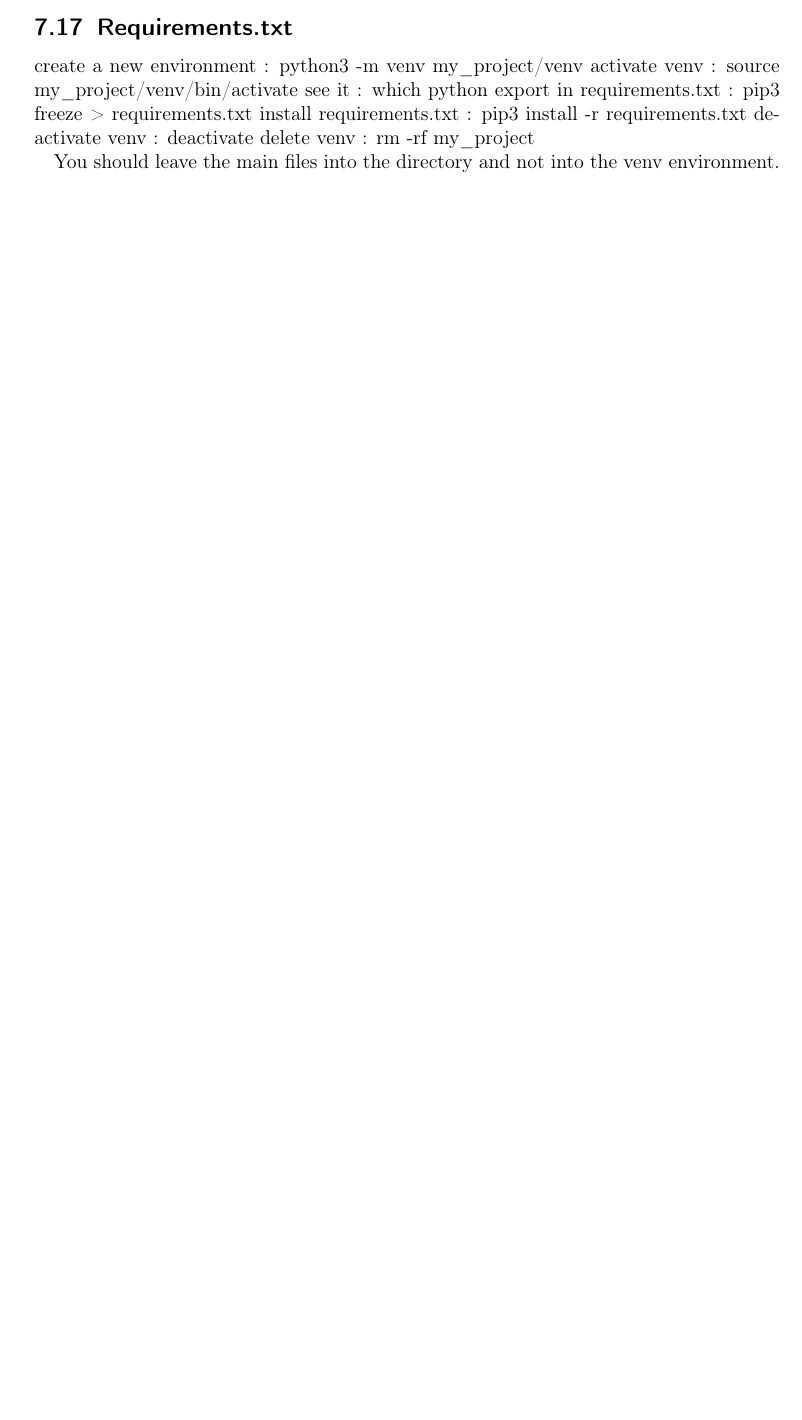
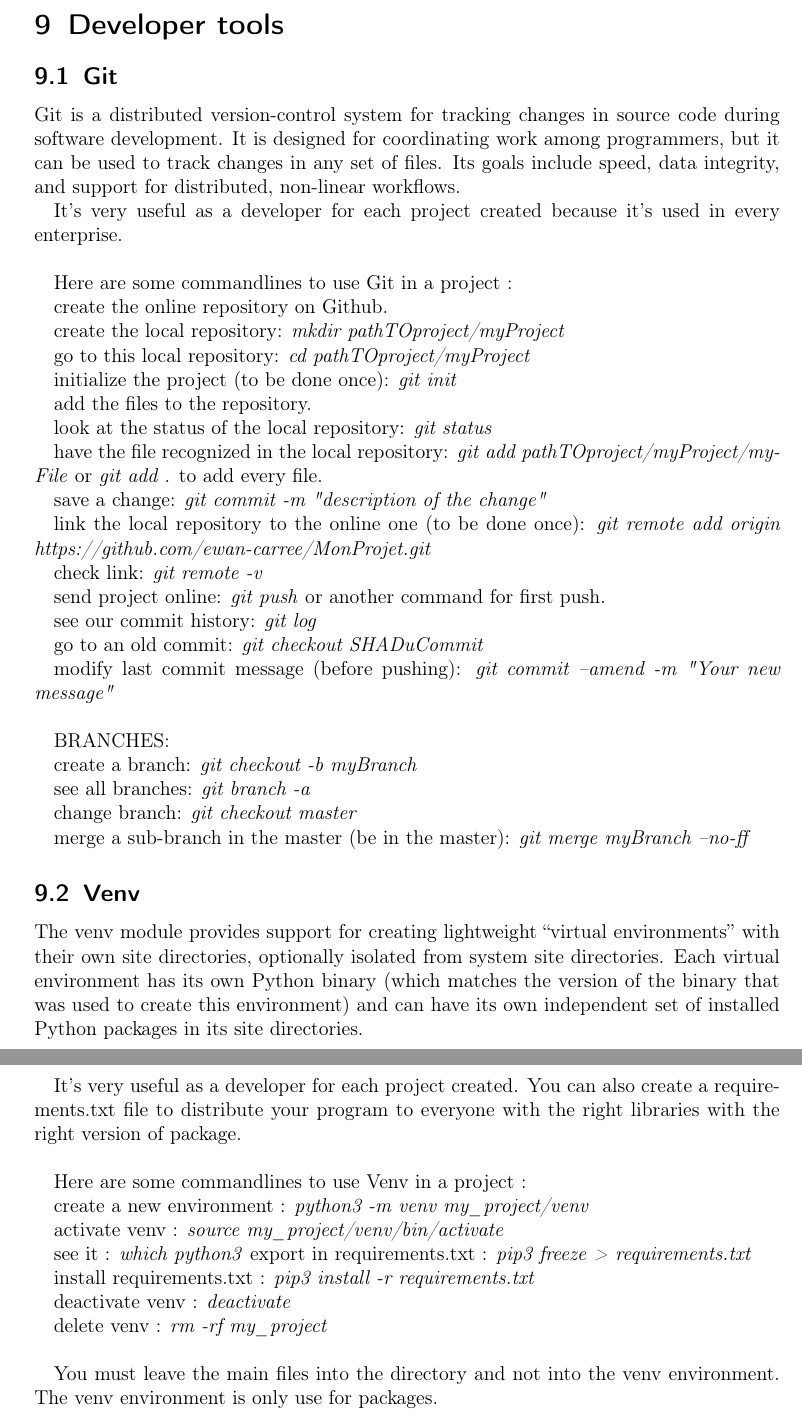
Before and after one commit to ewan-carree/python_summary, a LaTeX document (python_summary.tex): part of page 44 of 53 before the commit and two parts of pages 54 and 55 of 55 after it, the two joined at a grey line, cut at the place of the change, the shorter picture padded with empty space. Compiled offline with pdfLaTeX.

Commit message:
add git, venv

```diff
--- a/python_summary.tex
+++ b/python_summary.tex
@@ -1745,17 +1745,6 @@ while True:
     #my_task
 \end{lstlisting} \vspace{5mm}
 
-\subsection{Requirements.txt}
-create a new environment : python3 -m venv my\_project/venv
-activate venv : source my\_project/venv/bin/activate
-see it : which python
-export in requirements.txt : pip3 freeze > requirements.txt
-install requirements.txt : pip3 install -r requirements.txt
-deactivate venv : deactivate
-delete venv : rm -rf my\_project
-
-You should leave the main files into the directory and not into the venv environment.
-
 \newpage
 \section{Modules}
 Modules are Python programs that contain functions that we often reuse (we also call them libraries or libraries). These are “toolboxes” that will be very useful to you.
@@ -2180,4 +2169,80 @@ print(f"Code source : \n{inspect.getsource(Queue)}")
 \label{subsec:Operator}
 For further explanations, see the \href{https://docs.python.org/3/library/operator.html}{official documentation}
 
+\section{Developer tools}
+\subsection{Git}
+Git is a distributed version-control system for tracking changes in source code during software development. It is designed for coordinating work among programmers, but it can be used to track changes in any set of files. Its goals include speed, data integrity, and support for distributed, non-linear workflows.
+
+It's very useful as a developer for each project created because it's used in every enterprise.
+
+\vspace{5mm}
+
+Here are some commandlines to use Git in a project :
+
+create the online repository on Github.
+
+create the local repository: \textit{mkdir pathTOproject/myProject}
+
+go to this local repository: \textit{cd pathTOproject/myProject}
+
+initialize the project (to be done once): \textit{git init}
+
+add the files to the repository.
+
+look at the status of the local repository: \textit{git status}
+
+have the file recognized in the local repository: \textit{git add pathTOproject/myProject/myFile} or \textit{git add .} to add every file.
+
+save a change: \textit{git commit -m "description of the change"}
+
+link the local repository to the online one (to be done once): \textit{git remote add origin https://github.com/ewan-carree/MonProjet.git}
+
+check link: \textit{git remote -v}
+
+send project online: \textit{git push} or another command for first push.
+
+see our commit history: \textit{git log}
+
+go to an old commit: \textit{git checkout SHADuCommit}
+
+modify last commit message (before pushing): \textit{git commit --amend -m "Your new message"}
+
+\vspace{5mm}
+
+BRANCHES:
+
+create a branch: \textit{git checkout -b myBranch}
+
+see all branches: \textit{git branch -a}
+
+change branch: \textit{git checkout master}
+
+merge a sub-branch in the master (be in the master): \textit{git merge myBranch --no-ff}
+
+\subsection{Venv}
+The venv module provides support for creating lightweight “virtual environments” with their own site directories, optionally isolated from system site directories. Each virtual environment has its own Python binary (which matches the version of the binary that was used to create this environment) and can have its own independent set of installed Python packages in its site directories.
+
+It's very useful as a developer for each project created. You can also create a requirements.txt file to distribute your program to everyone with the right libraries with the right version of package.
+
+\vspace{5mm}
+
+Here are some commandlines to use Venv in a project :
+
+create a new environment : \textit{python3 -m venv my\_project/venv}
+
+activate venv : \textit{source my\_project/venv/bin/activate}
+
+see it : \textit{which python3}
+export in requirements.txt : \textit{pip3 freeze > requirements.txt}
+
+install requirements.txt : \textit{pip3 install -r requirements.txt}
+
+deactivate venv : \textit{deactivate}
+
+delete venv : \textit{rm -rf my\_project}
+
+\vspace{5mm}
+
+You must leave the main files into the directory and not into the venv environment. The venv environment is only use for packages.
+
 \end{document}
```
